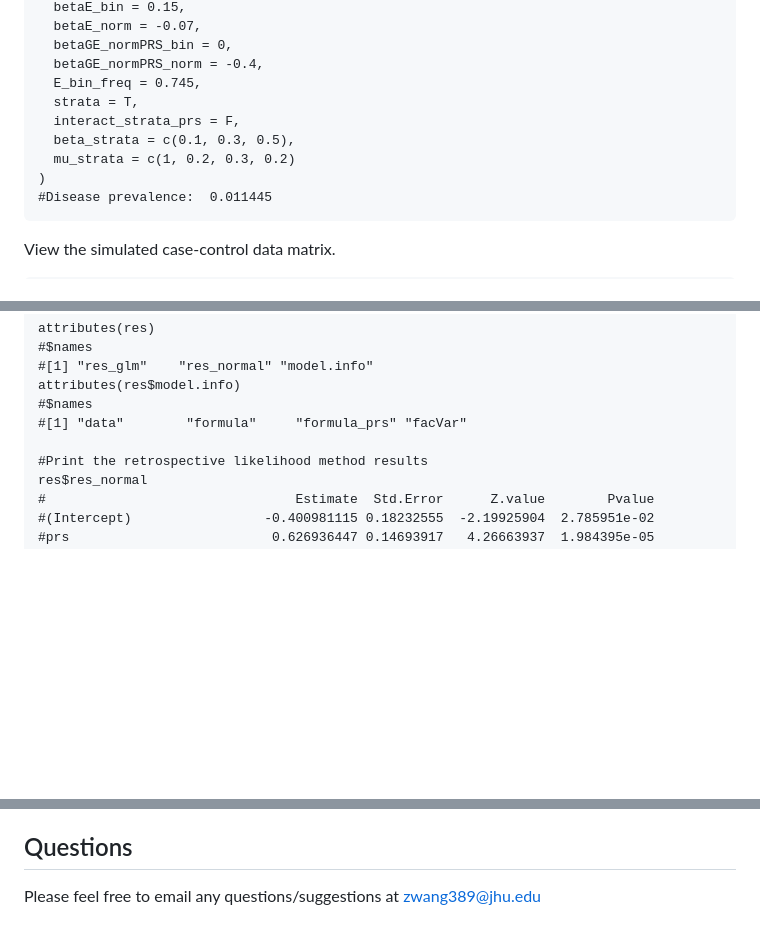
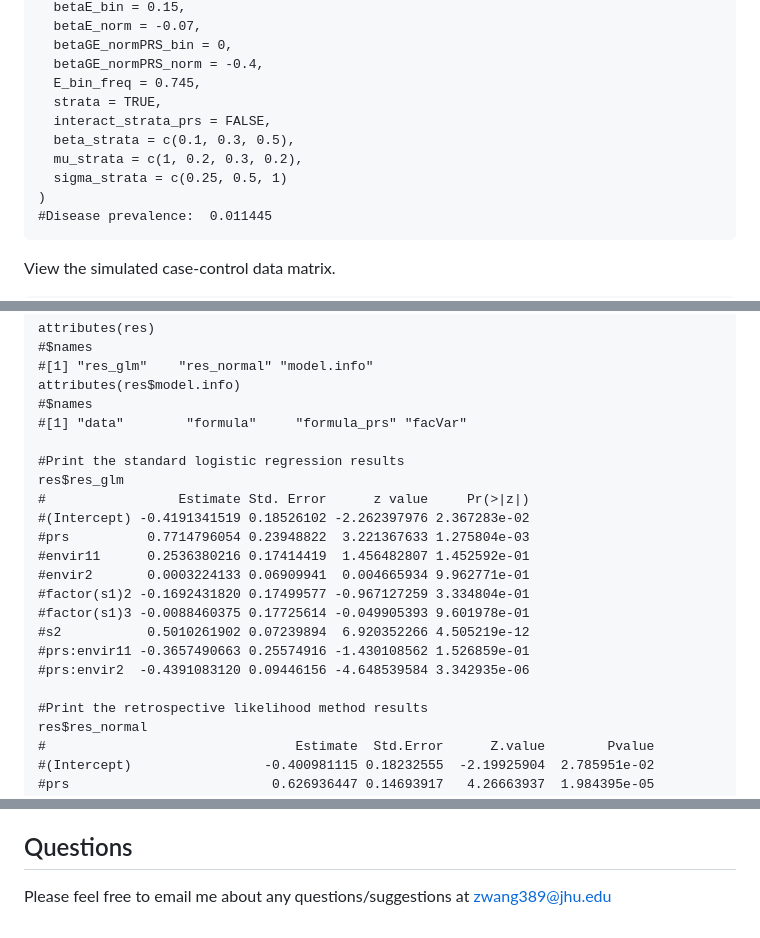
Before and after one commit to ziqiaow/RetroGE, a Markdown page: README.md, 3 parts joined by grey strips. GitHub-like rendering; blank space fills up the shorter version.

````diff
--- a/README.md
+++ b/README.md
@@ -29,10 +29,11 @@ dat = simFit(
   betaGE_normPRS_bin = 0,
   betaGE_normPRS_norm = -0.4,
   E_bin_freq = 0.745,
-  strata = T,
-  interact_strata_prs = F,
+  strata = TRUE,
+  interact_strata_prs = FALSE,
   beta_strata = c(0.1, 0.3, 0.5),
-  mu_strata = c(1, 0.2, 0.3, 0.2)
+  mu_strata = c(1, 0.2, 0.3, 0.2),
+  sigma_strata = c(0.25, 0.5, 1)
 )
 #Disease prevalence:  0.011445
 ```
@@ -90,6 +91,19 @@ attributes(res$model.info)
 #$names
 #[1] "data"        "formula"     "formula_prs" "facVar"
 
+#Print the standard logistic regression results
+res$res_glm
+#                 Estimate Std. Error      z value     Pr(>|z|)
+#(Intercept) -0.4191341519 0.18526102 -2.262397976 2.367283e-02
+#prs          0.7714796054 0.23948822  3.221367633 1.275804e-03
+#envir11      0.2536380216 0.17414419  1.456482807 1.452592e-01
+#envir2       0.0003224133 0.06909941  0.004665934 9.962771e-01
+#factor(s1)2 -0.1692431820 0.17499577 -0.967127259 3.334804e-01
+#factor(s1)3 -0.0088460375 0.17725614 -0.049905393 9.601978e-01
+#s2           0.5010261902 0.07239894  6.920352266 4.505219e-12
+#prs:envir11 -0.3657490663 0.25574916 -1.430108562 1.526859e-01
+#prs:envir2  -0.4391083120 0.09446156 -4.648539584 3.342935e-06
+
 #Print the retrospective likelihood method results
 res$res_normal
 #                                Estimate  Std.Error      Z.value        Pvalue
@@ -120,4 +134,4 @@ The complete R codes and results for the data analysis of UK Biobank is availabl
 Note that for real data applications, it is suggested to normalize the continuous variables that have largely varied scales for a stable numerical derivation.
 
 ## Questions
-Please feel free to email any questions/suggestions at zwang389@jhu.edu
+Please feel free to email me about any questions/suggestions at zwang389@jhu.edu
````
